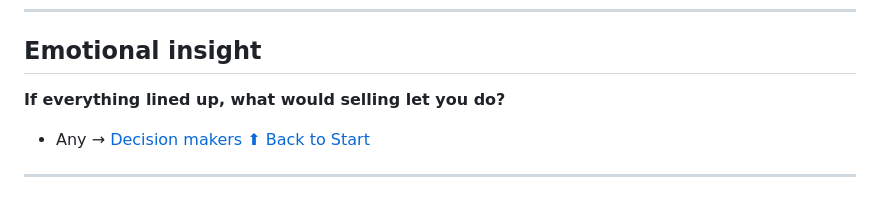
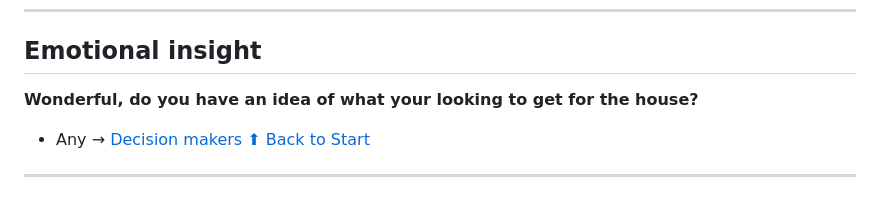
Before and after one commit to Flabadafadis/WSRE-Cold-Calls, a Markdown page: colby's/README.md, the part around the change. GitHub-like rendering.

```diff
--- a/colby's/README.md
+++ b/colby's/README.md
@@ -111,7 +111,7 @@
 
 ## Emotional insight
 
-**If everything lined up, what would selling let you do?**
+**Wonderful, do you have an idea of what your looking to get for the house?**
 
 * Any → [Decision makers](#decision-makers)
   [⬆ Back to Start](#start)
```
